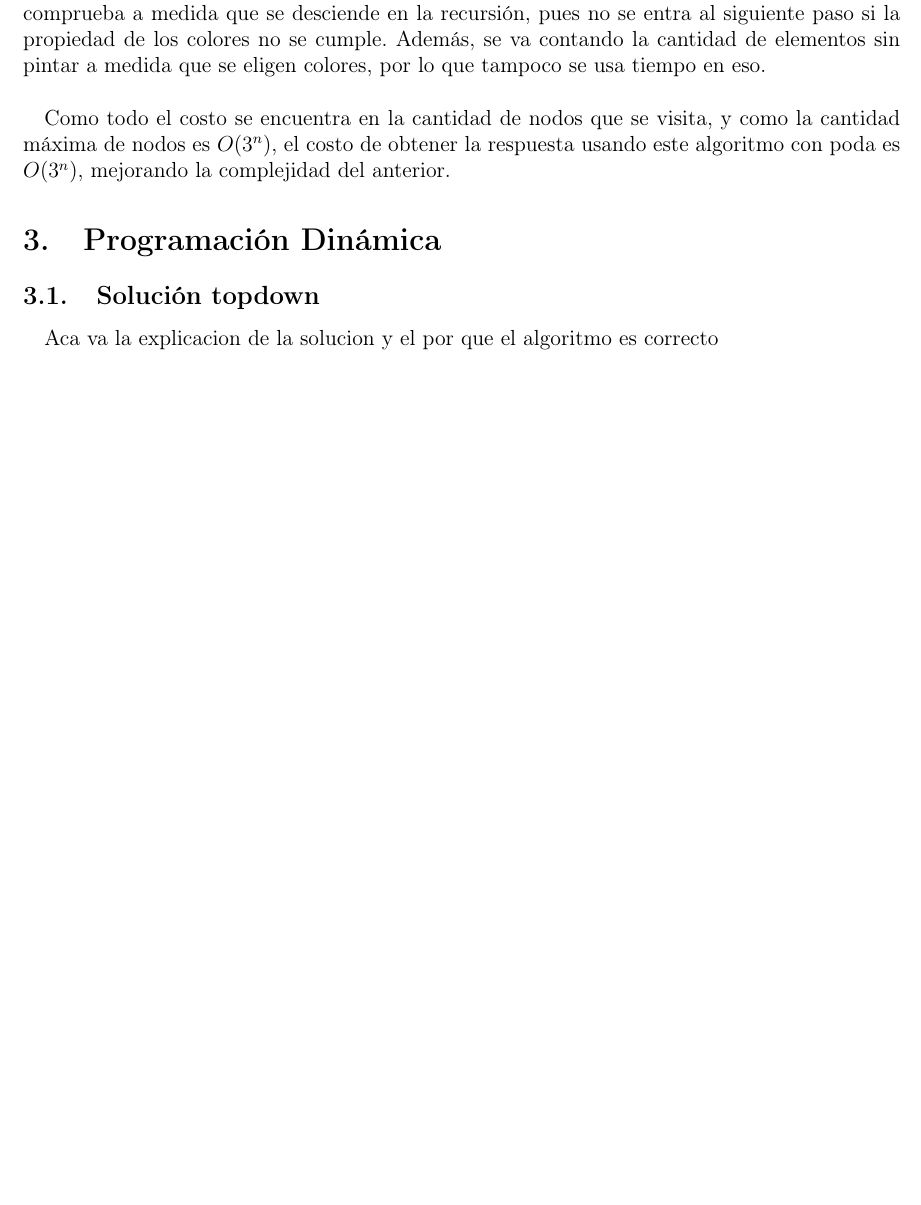
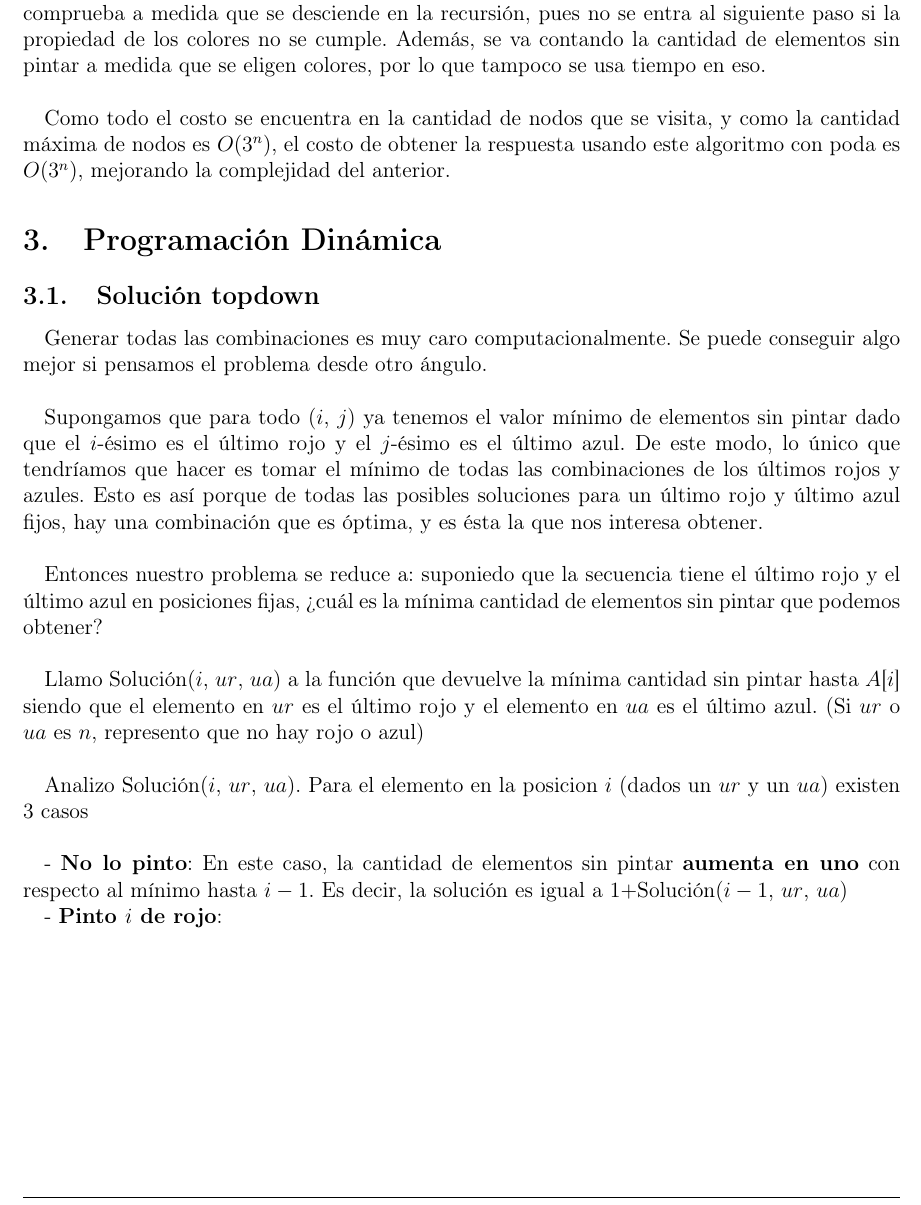
Before and after one commit to JonSeijo/algo3-tp1, a LaTeX document (informe/informe.tex, which reads informe/dinamica.tex): part of page 7 of 8 before the commit and part of page 7 of 9 after it, cut so that both start at the same text, the shorter picture padded with empty space. The pictures show the PDF file informe/informe.pdf that the author committed with the source.

Commit message:
Empieza explicacion de solucion de dp topdown

```diff
--- a/informe/dinamica.tex
+++ b/informe/dinamica.tex
@@ -2,10 +2,9 @@
 
 Generar todas las combinaciones es muy caro computacionalmente. Se puede conseguir algo mejor si pensamos el problema desde otro ángulo. \\
 
-Supongamos que ya tenemos el valor minimo de elementos sin pintar dado que el i-ésimo es el ultimo rojo y el j-ésimo es el último azul. De este modo, lo único que tendríamos que hacer es tomar el mínimo de todos los resultados dados los ultimos rojos y azules. \\
+Supongamos que para todo ($i$, $j$) ya tenemos el valor mínimo de elementos sin pintar dado que el $i$-ésimo es el último rojo y el $j$-ésimo es el último azul. De este modo, lo único que tendríamos que hacer es tomar el mínimo de todas las combinaciones de los últimos rojos y azules. Esto es así porque de todas las posibles soluciones para un último rojo y último azul fijos, hay una combinación que es óptima, y es ésta la que nos interesa obtener. \\
 
-Entonces nuestro problema se reduce a: suponiedo que la secuencia tiene el último rojo y el último azul en posiciones fijas, ¿cuál es la minima cantidad de elementos sin pintar que podemos obtener? \\
+Entonces nuestro problema se reduce a: suponiedo que la secuencia tiene el último rojo y el último azul en posiciones fijas, ¿cuál es la mínima cantidad de elementos sin pintar que podemos obtener? \\
 
-Las observaciones claves son las siguientes:
+Llamo Solución($i$, $ur$, $ua$) a la función que devuelve la mínima cantidad sin pintar hasta $A$[$i$] siendo que el elemento en $ur$ es el último rojo y el elemento en $ua$ es el último azul. (Si $ur$ o $ua$ es $n$, represento que no hay rojo o azul) \\
 
-\begin{enumerate}
@@ -17,4 +11,10 @@ Las observaciones claves son las siguientes:
-\end{enumerate}
+%Cuando $i$ es menor a cero, la respuesta es cero
+
+Analizo Solución($i$, $ur$, $ua$). Para el elemento en la posicion $i$ (dados un $ur$ y un $ua$) existen 3 casos \\
+
+- \textbf{No lo pinto}: En este caso, la cantidad de elementos sin pintar \textbf{aumenta en uno} con respecto al mínimo hasta $i-1$. Es decir, la solución es igual a $1 + $Solución($i-1$, $ur$, $ua$)
+
+- \textbf{Pinto $i$ de rojo}:
 
 
 
```
Also changed, not shown: informe/informe.pdf, informe/dinamica.tex (5 more changed lines).
